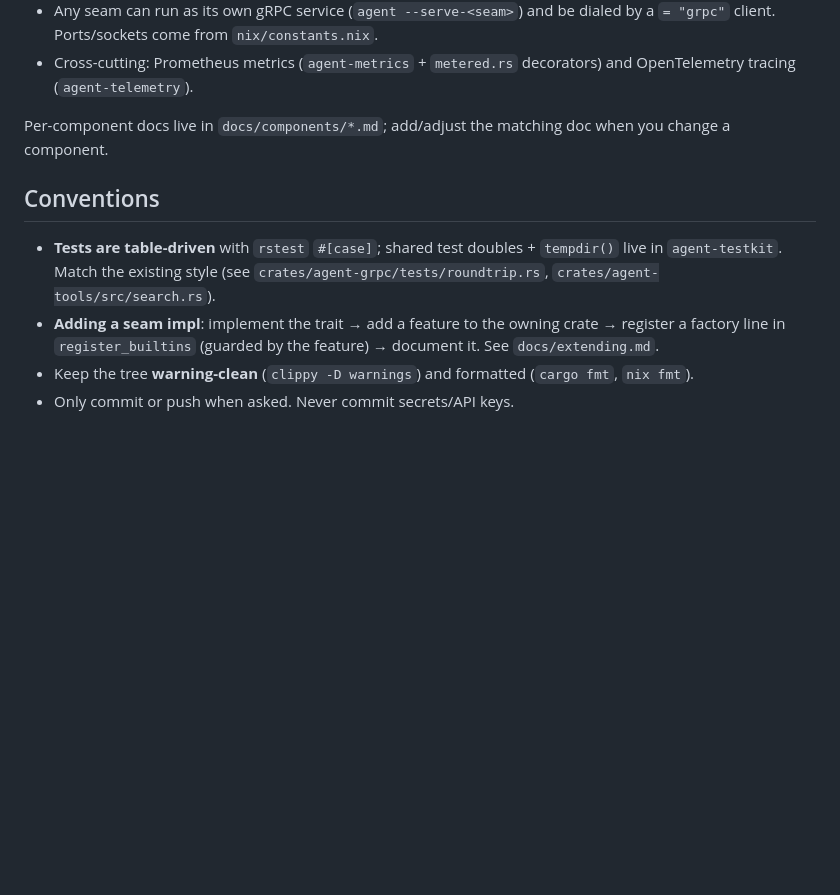
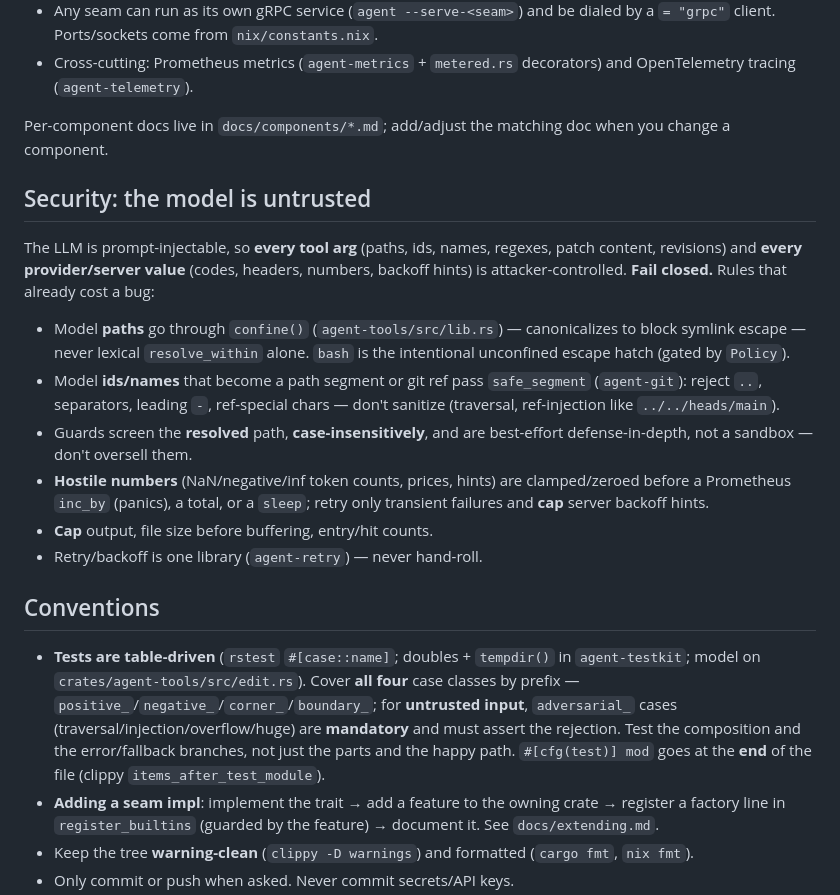
Before and after one commit to randomizedcoder/agent-seddon, a Markdown page: CLAUDE.md, the part around the change. GitHub-like rendering; blank space fills up the shorter version.

Commit message:
docs(CLAUDE.md): concise threat model + testing bar
Bake the review/audit lessons into repo guidance so we apply them
proactively. Kept tight (CLAUDE.md loads every session):

- New "Security: the model is untrusted" section — every tool arg +
  provider/server value is attacker-controlled, fail closed; the six rules
  that already cost a bug (confine paths / safe_segment ids / guard the
  resolved path case-insensitively / clamp hostile numbers / cap resources /
  one retry library).
- Tightened the table-driven tests convention: cover positive/negative/
  corner/boundary, adversarial cases mandatory for untrusted input, test the
  composition + error branches, `#[cfg(test)] mod` at end of file.

Co-Authored-By: Claude Opus 4.8 <noreply@anthropic.com>

```diff
--- a/CLAUDE.md
+++ b/CLAUDE.md
@@ -100,11 +100,36 @@ nix develop -c cargo test -p agent-metrics --features dhat-heap --test leak   #
 Per-component docs live in `docs/components/*.md`; add/adjust the matching doc
 when you change a component.
 
+## Security: the model is untrusted
+
+The LLM is prompt-injectable, so **every tool arg** (paths, ids, names, regexes,
+patch content, revisions) and **every provider/server value** (codes, headers,
+numbers, backoff hints) is attacker-controlled. **Fail closed.** Rules that already
+cost a bug:
+
+- Model **paths** go through `confine()` (`agent-tools/src/lib.rs`) — canonicalizes
+  to block symlink escape — never lexical `resolve_within` alone. `bash` is the
+  intentional unconfined escape hatch (gated by `Policy`).
+- Model **ids/names** that become a path segment or git ref pass `safe_segment`
+  (`agent-git`): reject `..`, separators, leading `-`, ref-special chars — don't
+  sanitize (traversal, ref-injection like `../../heads/main`).
+- Guards screen the **resolved** path, **case-insensitively**, and are best-effort
+  defense-in-depth, not a sandbox — don't oversell them.
+- **Hostile numbers** (NaN/negative/inf token counts, prices, hints) are
+  clamped/zeroed before a Prometheus `inc_by` (panics), a total, or a `sleep`; retry
+  only transient failures and **cap** server backoff hints.
+- **Cap** output, file size before buffering, entry/hit counts.
+- Retry/backoff is one library (`agent-retry`) — never hand-roll.
+
 ## Conventions
 
-- **Tests are table-driven** with `rstest` `#[case]`; shared test doubles +
-  `tempdir()` live in `agent-testkit`. Match the existing style (see
-  `crates/agent-grpc/tests/roundtrip.rs`, `crates/agent-tools/src/search.rs`).
+- **Tests are table-driven** (`rstest` `#[case::name]`; doubles + `tempdir()` in
+  `agent-testkit`; model on `crates/agent-tools/src/edit.rs`). Cover **all four**
+  case classes by prefix — `positive_`/`negative_`/`corner_`/`boundary_`; for
+  **untrusted input**, `adversarial_` cases (traversal/injection/overflow/huge) are
+  **mandatory** and must assert the rejection. Test the composition and the
+  error/fallback branches, not just the parts and the happy path. `#[cfg(test)] mod`
+  goes at the **end** of the file (clippy `items_after_test_module`).
 - **Adding a seam impl**: implement the trait → add a feature to the owning
   crate → register a factory line in `register_builtins` (guarded by the feature)
   → document it. See `docs/extending.md`.
```
